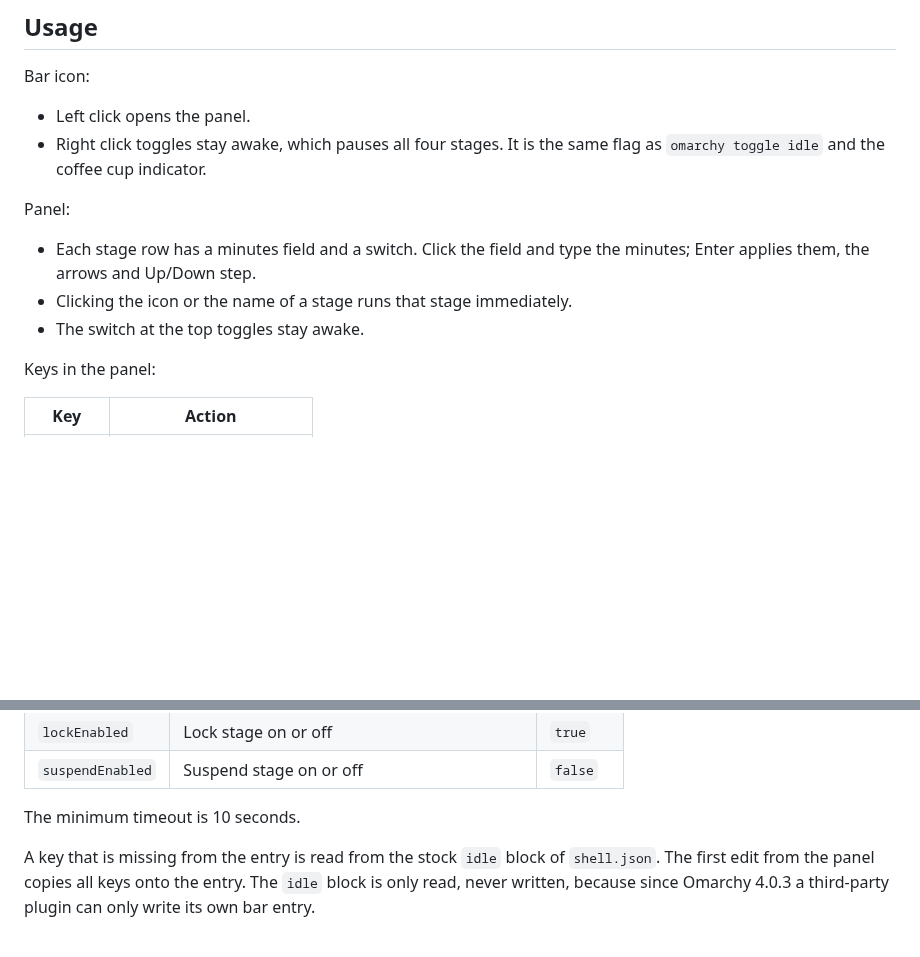
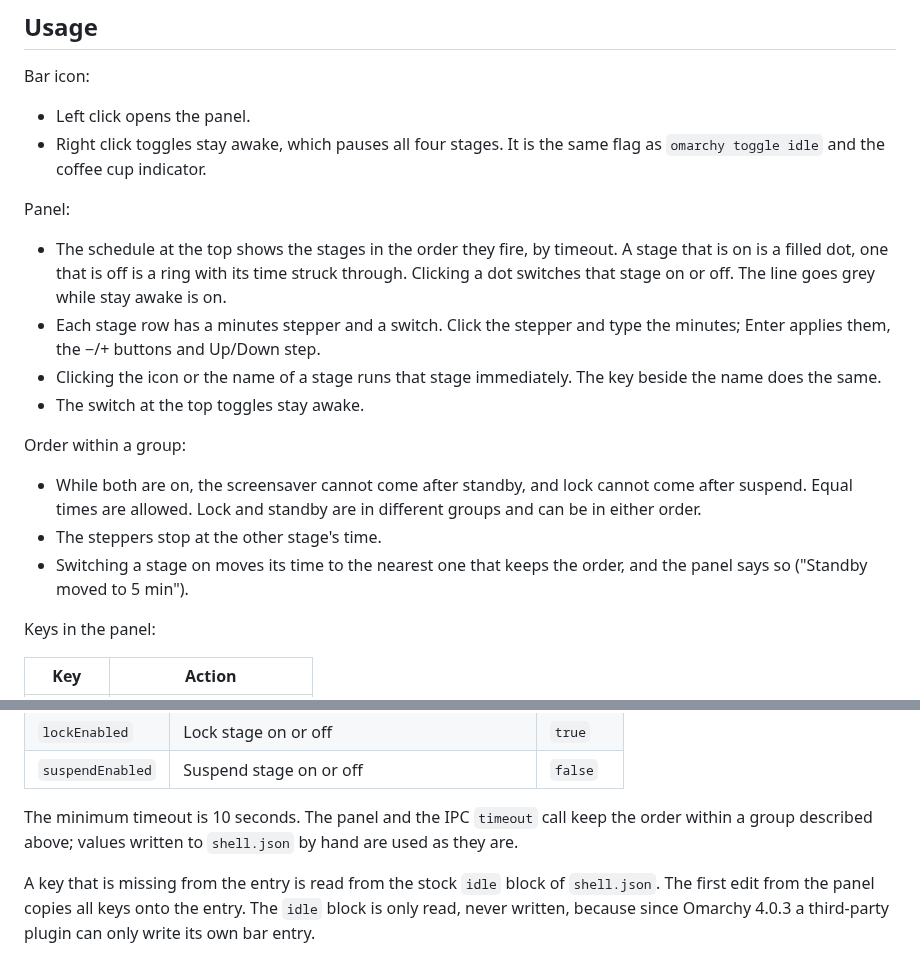
Before and after one commit to selfcrypto/omarchy-power-saving, a Markdown page: README.md, 2 parts joined by grey strips. Rendered like a GitHub page; blank space fills up the shorter version.

```diff
--- a/README.md
+++ b/README.md
@@ -83,10 +83,24 @@ Bar icon:
 
 Panel:
 
-- Each stage row has a minutes field and a switch. Click the field and type
-  the minutes; Enter applies them, the arrows and Up/Down step.
-- Clicking the icon or the name of a stage runs that stage immediately.
+- The schedule at the top shows the stages in the order they fire, by
+  timeout. A stage that is on is a filled dot, one that is off is a ring with
+  its time struck through. Clicking a dot switches that stage on or off. The
+  line goes grey while stay awake is on.
+- Each stage row has a minutes stepper and a switch. Click the stepper and
+  type the minutes; Enter applies them, the −/+ buttons and Up/Down step.
+- Clicking the icon or the name of a stage runs that stage immediately. The
+  key beside the name does the same.
 - The switch at the top toggles stay awake.
+
+Order within a group:
+
+- While both are on, the screensaver cannot come after standby, and lock
+  cannot come after suspend. Equal times are allowed. Lock and standby are
+  in different groups and can be in either order.
+- The steppers stop at the other stage's time.
+- Switching a stage on moves its time to the nearest one that keeps the
+  order, and the panel says so ("Standby moved to 5 min").
 
 Keys in the panel:
 
@@ -186,7 +200,9 @@ omarchy bar set io.github.selfcrypto.power-saving suspendEnabled true
 | `lockEnabled` | Lock stage on or off | `true` |
 | `suspendEnabled` | Suspend stage on or off | `false` |
 
-The minimum timeout is 10 seconds.
+The minimum timeout is 10 seconds. The panel and the IPC `timeout` call keep
+the order within a group described above; values written to `shell.json` by
+hand are used as they are.
 
 A key that is missing from the entry is read from the stock `idle` block of
 `shell.json`. The first edit from the panel copies all keys onto the entry.
```
Also changed, not shown: other parts of README.md (+1 -1 lines), preview.png, 6 other files.
